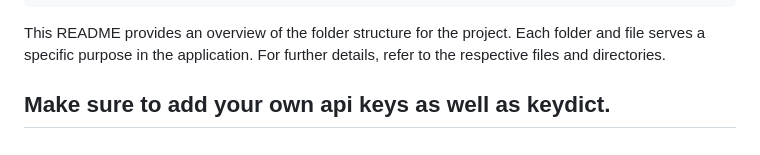
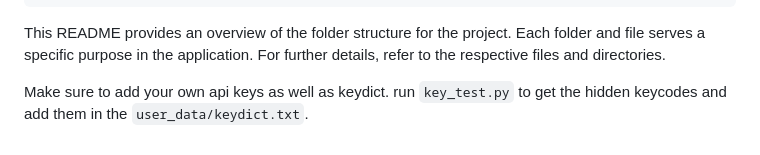
Before and after one commit to idcnys/jarvis, a Markdown page: README.md, the part around the change. Rendered like a GitHub page.

```diff
--- a/README.md
+++ b/README.md
@@ -123,4 +123,4 @@ workspace/
 
 This README provides an overview of the folder structure for the project. Each folder and file serves a specific purpose in the application. For further details, refer to the respective files and directories.
 
-## Make sure to add your own api keys as well as keydict.
+Make sure to add your own api keys as well as keydict. run `key_test.py` to get the hidden keycodes and add them in the `user_data/keydict.txt`.
```
